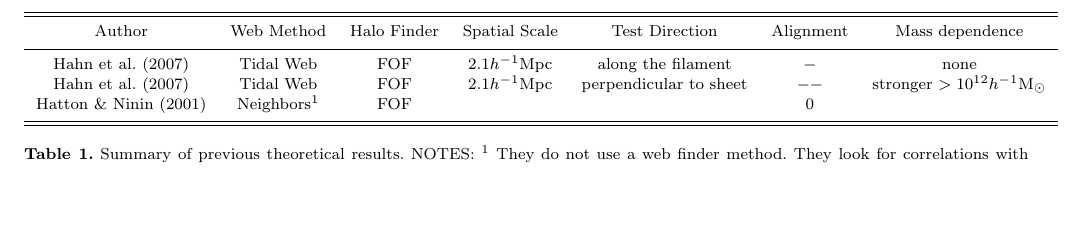
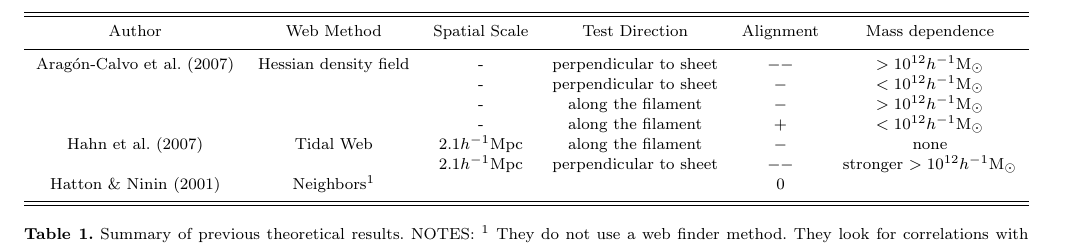
Before and after one commit to forero/Vweb-Tweb, a LaTeX paper (paper/main.tex): part of page 2 of 5, cut so that both start at the same text, the shorter picture padded with empty space. Compiled offline with pdfLaTeX; a LaTeX package or settings file that is missing is left out.

Commit message:
extending the table with the summary

```diff
--- a/paper/main.tex
+++ b/paper/main.tex
@@ -122,14 +122,35 @@ SHAPE
 
 TABLA
 \begin{table*}
-\begin{tabular}{ccccccc}\hline\hline
-Author & Web Method & Halo Finder & Spatial Scale & Test Direction &
+\begin{tabular}{cccccc}\hline\hline
+Author & Web Method & Spatial Scale & Test Direction &
 Alignment & Mass dependence\\\hline
-\cite{Hahn2007} & Tidal Web & FOF & $2.1$\hMpc & along
+
+\cite{AragonCalvo2007} & Hessian density field & - &
+perpendicular to sheet & $-$$-$ & $>10^{12}$\hMsun\\
+
+
+& & - &
+perpendicular to sheet & $-$ & $<10^{12}$\hMsun\\
+
+& & - &
+along the filament& $-$ & $>10^{12}$\hMsun\\
+
+
+& & - &
+along the filament& $+$ & $<10^{12}$\hMsun\\
+
+
+
+\cite{Hahn2007} & Tidal Web & $2.1$\hMpc & along
 the filament & $-$& none\\
-\cite{Hahn2007} & Tidal Web & FOF & $2.1$\hMpc &
+
+
+& &  $2.1$\hMpc &
 perpendicular to sheet & $-$$-$ & stronger $>10^{12}$\hMsun\\
-\cite{Hatton2001} & Neighbors$^1$ & FOF & & & 0\\\hline\hline
+
+\cite{Hatton2001} & Neighbors$^1$ &  & & 0\\\hline\hline
+
 \end{tabular}\\
 \caption{Summary of previous theoretical results.
 NOTES:
```
Also changed, not shown: paper/main.pdf, paper/main.tex (19 more changed lines).
